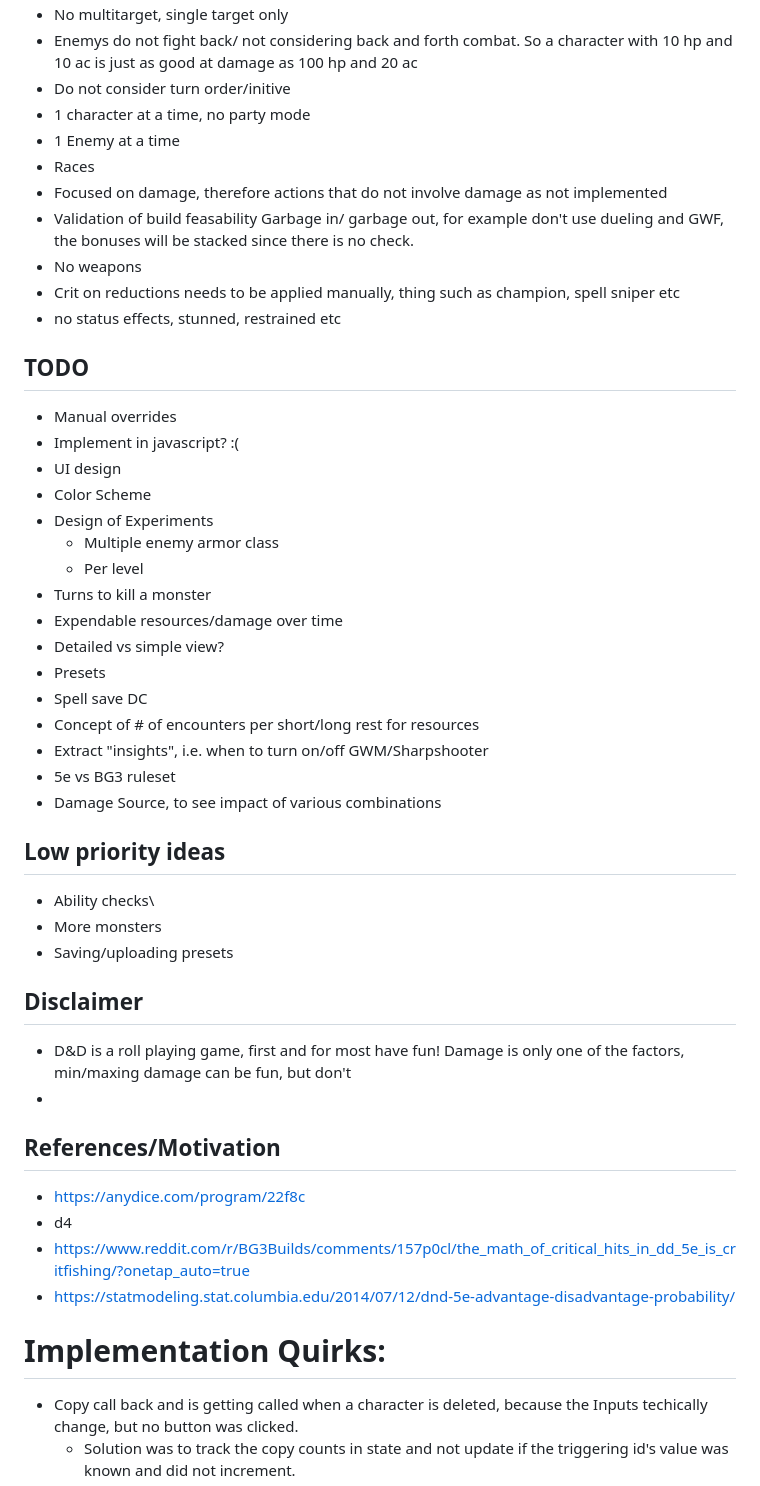
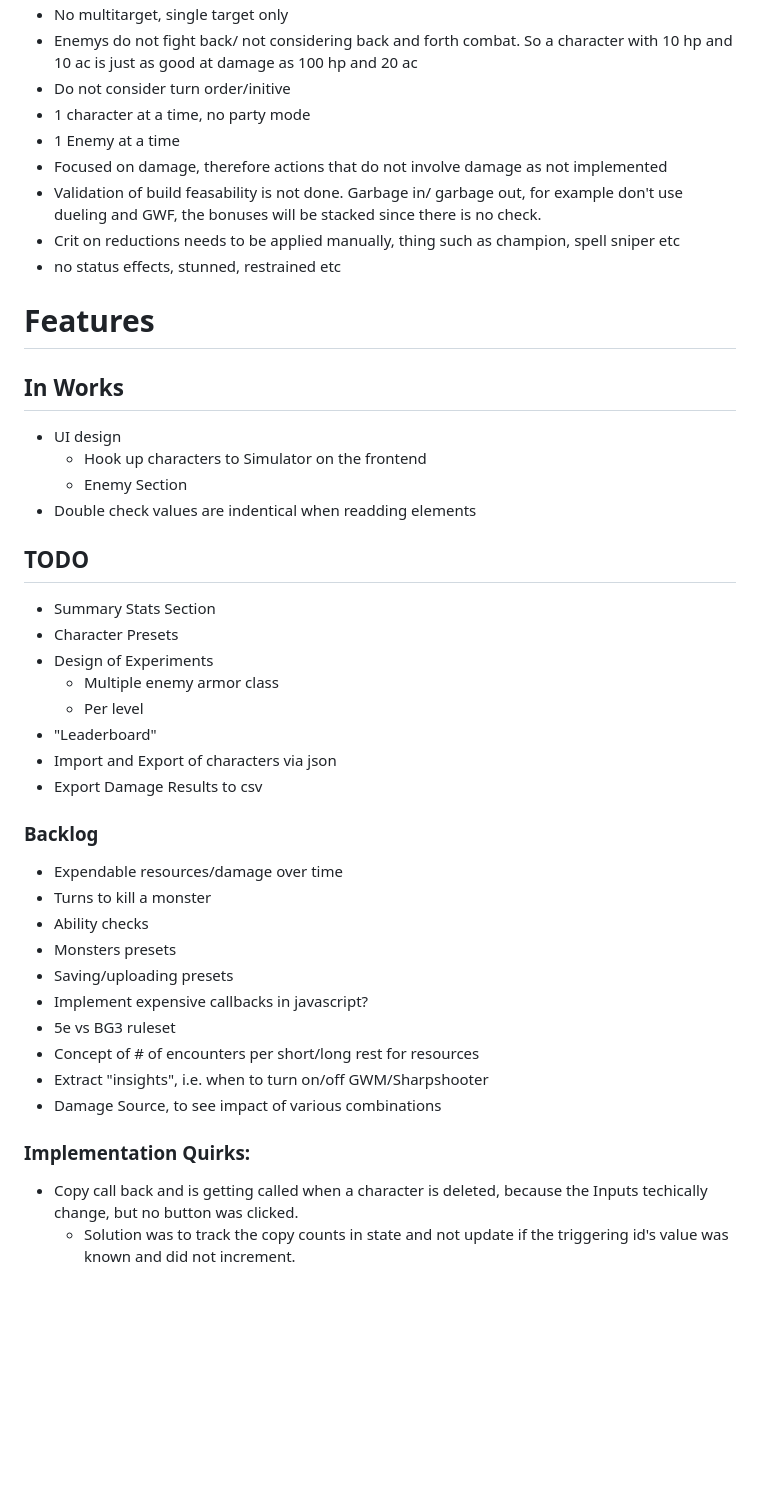
Before and after one commit to AClaybrook/DAndDSimulator, a Markdown page: ReadMe.md, the part around one of its changes. GitHub-like rendering; blank space fills up the shorter version.

```diff
--- a/ReadMe.md
+++ b/ReadMe.md
@@ -30,48 +38,42 @@
 * Do not consider turn order/initive
 * 1 character at a time, no party mode
 * 1 Enemy at a time
-* Races
 * Focused on damage, therefore actions that do not involve damage as not implemented
-* Validation of build feasability Garbage in/ garbage out, for example don't use dueling and GWF, the bonuses will be stacked since there is no check.
-* No weapons
+* Validation of build feasability is not done. Garbage in/ garbage out, for example don't use dueling and GWF, the bonuses will be stacked since there is no check.
 * Crit on reductions needs to be applied manually, thing such as champion, spell sniper etc
 * no status effects, stunned, restrained etc
 
-## TODO ##
-* Manual overrides
-* Implement in javascript? :(
+# Features
+
+## In Works
 * UI design
-* Color Scheme
+    * Hook up characters to Simulator on the frontend
+    * Enemy Section
+* Double check values are indentical when readding elements
+
+## TODO
+* Summary Stats Section
+* Character Presets
 * Design of Experiments
     * Multiple enemy armor class
     * Per level
+* "Leaderboard"
+* Import and Export of characters via json
+* Export Damage Results to csv
+
+### Backlog
+* Expendable resources/damage over time
 * Turns to kill a monster
-* Expendable resources/damage over time
-* Detailed vs simple view?
-* Presets
-* Spell save DC
+* Ability checks
+* Monsters presets
+* Saving/uploading presets
+* Implement expensive callbacks in javascript?
+* 5e vs BG3 ruleset
 * Concept of # of encounters per short/long rest for resources
 * Extract "insights", i.e. when to turn on/off GWM/Sharpshooter
-* 5e vs BG3 ruleset
 * Damage Source, to see impact of various combinations
 
-
-## Low priority ideas ##
-* Ability checks\
-* More monsters
-* Saving/uploading presets
-
-## Disclaimer ##
-* D&D is a roll playing game, first and for most have fun! Damage is only one of the factors, min/maxing damage can be fun, but don't
-*
-
-## References/Motivation ##
-* https://anydice.com/program/22f8c
-* d4
-* https://www.reddit.com/r/BG3Builds/comments/157p0cl/the_math_of_critical_hits_in_dd_5e_is_critfishing/?onetap_auto=true
-* https://statmodeling.stat.columbia.edu/2014/07/12/dnd-5e-advantage-disadvantage-probability/
-
-# Implementation Quirks:
+### Implementation Quirks:
 * Copy call back and is getting called when a character is deleted, because the Inputs techically change, but no button was clicked.
     * Solution was to track the copy counts in state and not update if the triggering id's value was known and did not increment.
 * Can not use MATCH when output doesn't have a MATCH, thus settled on reading in ALL Inputs
```
Also changed, not shown: other parts of ReadMe.md (+26 -18 lines), assets/CharacterBuilder.PNG (added), assets/Simulator.PNG (added).
